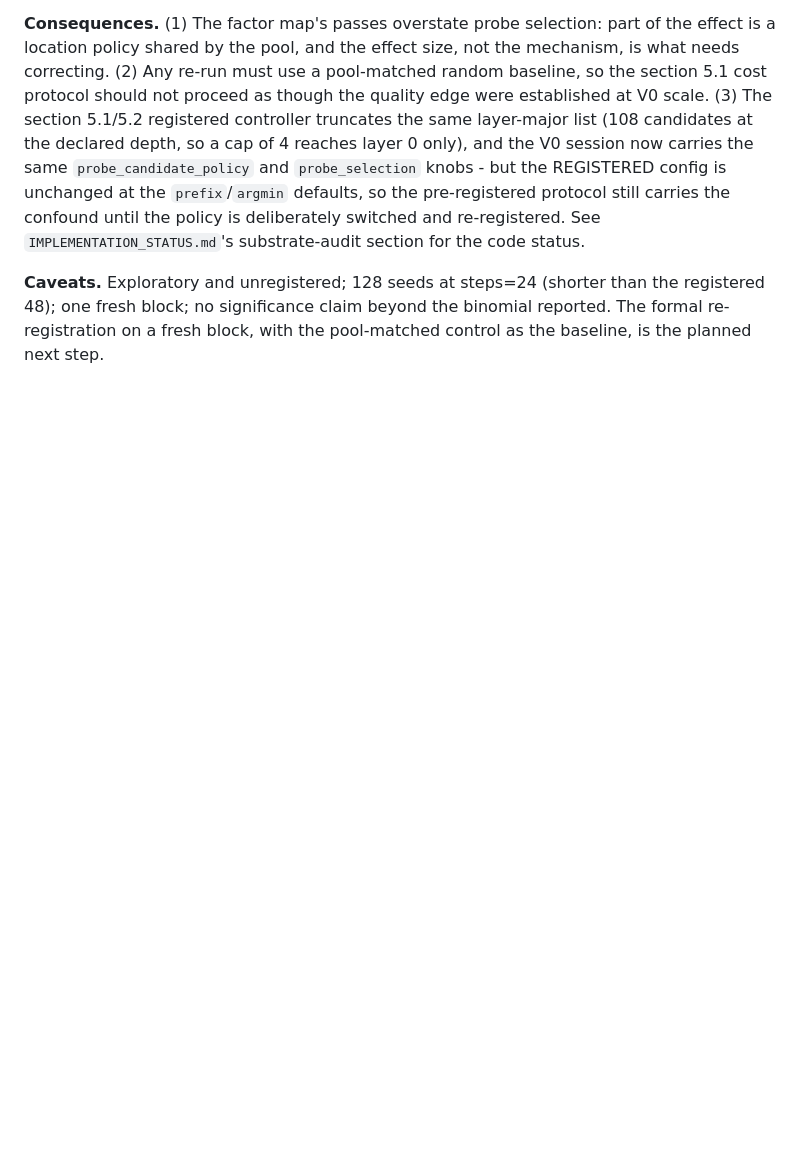
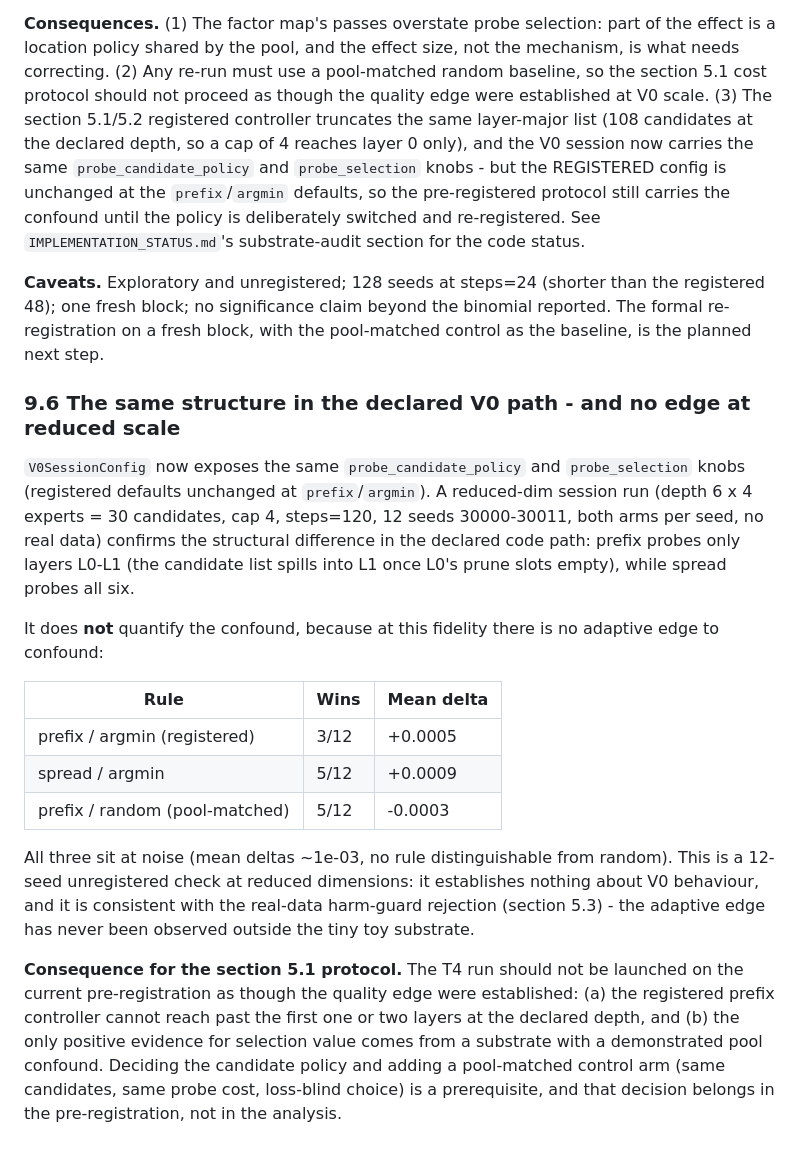
Before and after one commit to shoutsid/act-lab, a Markdown page: RESEARCH_REPORT.md, the part around the change. Drawn GitHub-style; blank space fills up the shorter version.

Commit message:
Record the reduced-dim V0 check: structure confirmed, no edge to confound
The declared code path's prefix policy reaches only the first one or two
layers while spread reaches all six, but at reduced dimensions no decision
rule shows an edge (mean deltas ~1e-3). Note that the section 5.1 launch
should follow a pre-registration decision on the candidate policy and a
pool-matched control arm.

🤖 Generated with Codebuff
Co-Authored-By: Codebuff <noreply@codebuff.com>

```diff
--- a/RESEARCH_REPORT.md
+++ b/RESEARCH_REPORT.md
@@ -922,3 +922,37 @@ confound until the policy is deliberately switched and re-registered. See
 the registered 48); one fresh block; no significance claim beyond the binomial
 reported. The formal re-registration on a fresh block, with the pool-matched
 control as the baseline, is the planned next step.
+
+### 9.6 The same structure in the declared V0 path - and no edge at reduced scale
+
+`V0SessionConfig` now exposes the same `probe_candidate_policy` and
+`probe_selection` knobs (registered defaults unchanged at `prefix`/`argmin`).
+A reduced-dim session run (depth 6 x 4 experts = 30 candidates, cap 4,
+steps=120, 12 seeds 30000-30011, both arms per seed, no real data) confirms the
+structural difference in the declared code path: prefix probes only layers
+L0-L1 (the candidate list spills into L1 once L0's prune slots empty), while
+spread probes all six.
+
+It does **not** quantify the confound, because at this fidelity there is no
+adaptive edge to confound:
+
+| Rule | Wins | Mean delta |
+|---|---|---|
+| prefix / argmin (registered) | 3/12 | +0.0005 |
+| spread / argmin | 5/12 | +0.0009 |
+| prefix / random (pool-matched) | 5/12 | -0.0003 |
+
+All three sit at noise (mean deltas ~1e-03, no rule distinguishable from
+random). This is a 12-seed unregistered check at reduced dimensions: it
+establishes nothing about V0 behaviour, and it is consistent with the
+real-data harm-guard rejection (section 5.3) - the adaptive edge has never
+been observed outside the tiny toy substrate.
+
+**Consequence for the section 5.1 protocol.** The T4 run should not be launched
+on the current pre-registration as though the quality edge were established:
+(a) the registered prefix controller cannot reach past the first one or two
+layers at the declared depth, and (b) the only positive evidence for selection
+value comes from a substrate with a demonstrated pool confound. Deciding the
+candidate policy and adding a pool-matched control arm (same candidates, same
+probe cost, loss-blind choice) is a prerequisite, and that decision belongs in
+the pre-registration, not in the analysis.
```
Also changed, not shown: IMPLEMENTATION_STATUS.md (+8 -0 lines).
